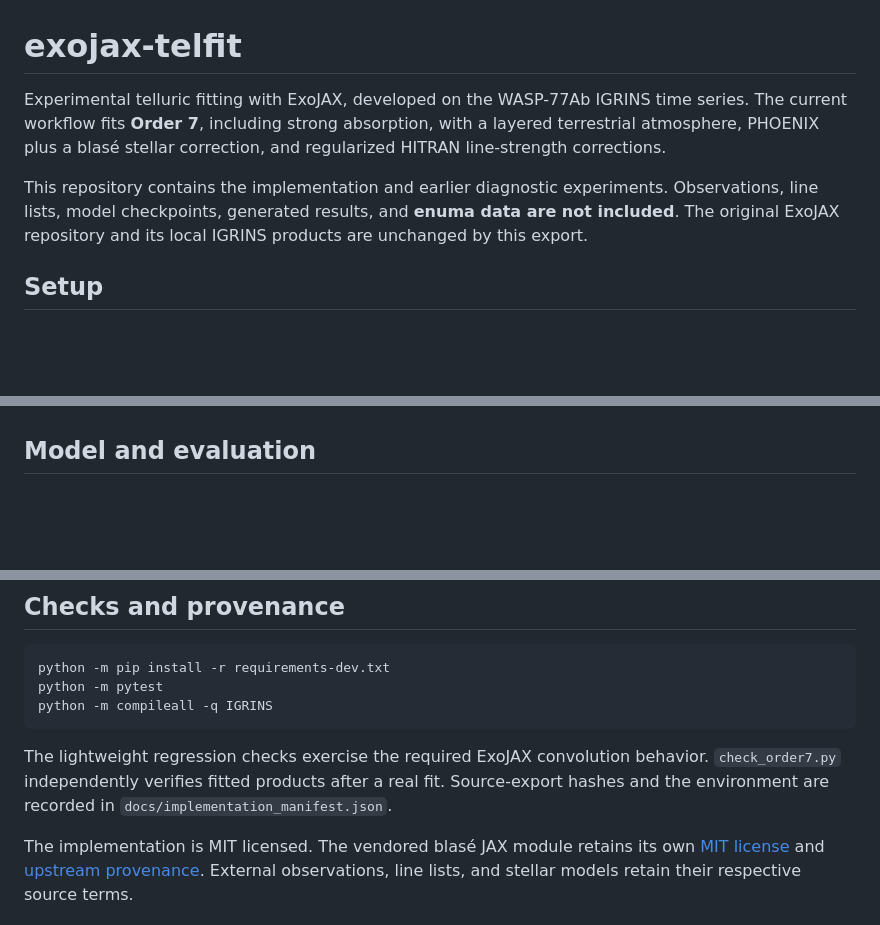
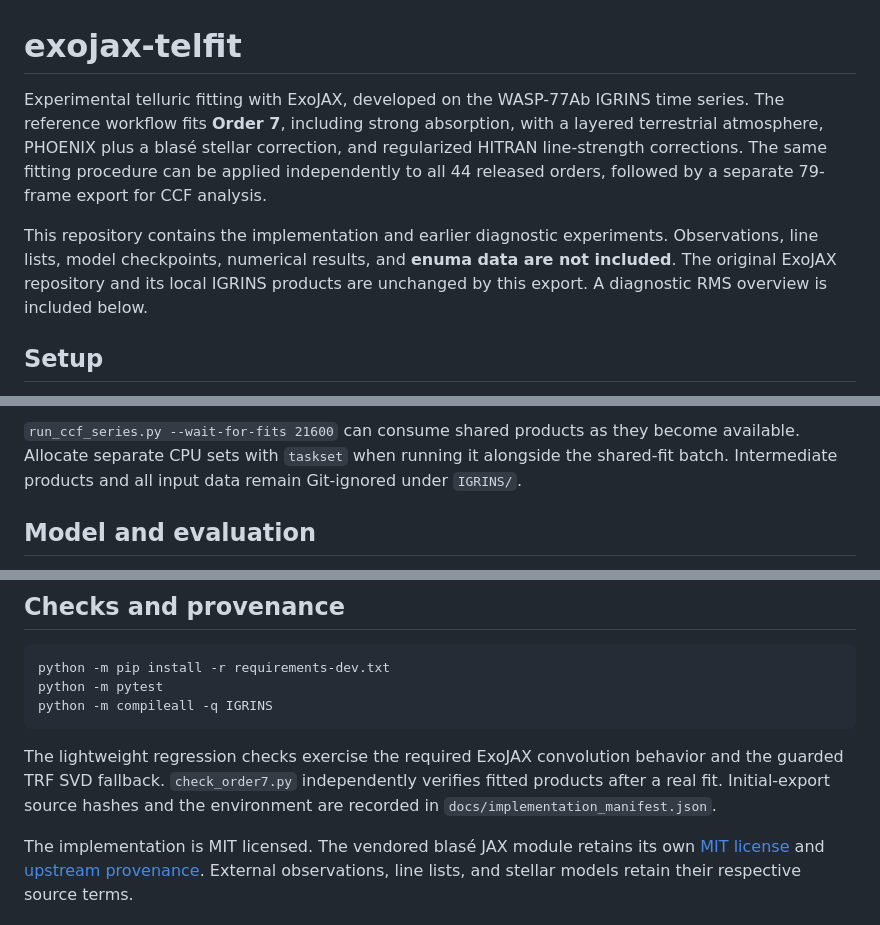
Before and after one commit to HajimeKawahara/exojax-telfit, a Markdown page: README.md, 3 parts joined by grey strips. GitHub-like rendering; blank space fills up the shorter version.

Commit message:
Apply the fiducial model to all orders and export observed CCF residuals

````diff
--- a/README.md
+++ b/README.md
@@ -1,14 +1,16 @@
 # exojax-telfit
 
 Experimental telluric fitting with ExoJAX, developed on the WASP-77Ab IGRINS
-time series. The current workflow fits **Order 7**, including strong absorption,
+time series. The reference workflow fits **Order 7**, including strong absorption,
 with a layered terrestrial atmosphere, PHOENIX plus a blasé stellar correction,
 and regularized HITRAN line-strength corrections.
+The same fitting procedure can be applied independently to all 44 released
+orders, followed by a separate 79-frame export for CCF analysis.
 
 This repository contains the implementation and earlier diagnostic experiments.
-Observations, line lists, model checkpoints, generated results, and **enuma data
+Observations, line lists, model checkpoints, numerical results, and **enuma data
 are not included**. The original ExoJAX repository and its local IGRINS products
-are unchanged by this export.
+are unchanged by this export. A diagnostic RMS overview is included below.
 
 ## Setup
 
@@ -76,3 +148,8 @@ control files exist; they are not fabricated for a new run.
+`run_ccf_series.py --wait-for-fits 21600` can consume shared products as they
+become available. Allocate separate CPU sets with `taskset` when running it
+alongside the shared-fit batch. Intermediate products and all input data remain
+Git-ignored under `IGRINS/`.
+
 ## Model and evaluation
 
 - **Band:** 2.26622167–2.29458395 microns in the released archive, all 1,848 pixels.
@@ -129,8 +206,9 @@ python -m compileall -q IGRINS
 ```
 
 The lightweight regression checks exercise the required ExoJAX convolution
-behavior. `check_order7.py` independently verifies fitted products after a real
-fit. Source-export hashes and the environment are recorded in
+behavior and the guarded TRF SVD fallback. `check_order7.py` independently
+verifies fitted products after a real fit. Initial-export source hashes and
+the environment are recorded in
 `docs/implementation_manifest.json`.
 
 The implementation is MIT licensed. The vendored blasé JAX module retains its
````
Also changed, not shown: other parts of README.md (+70 -0 lines), docs/figures/allorders_ccf_overview.png (added), 12 other files.
